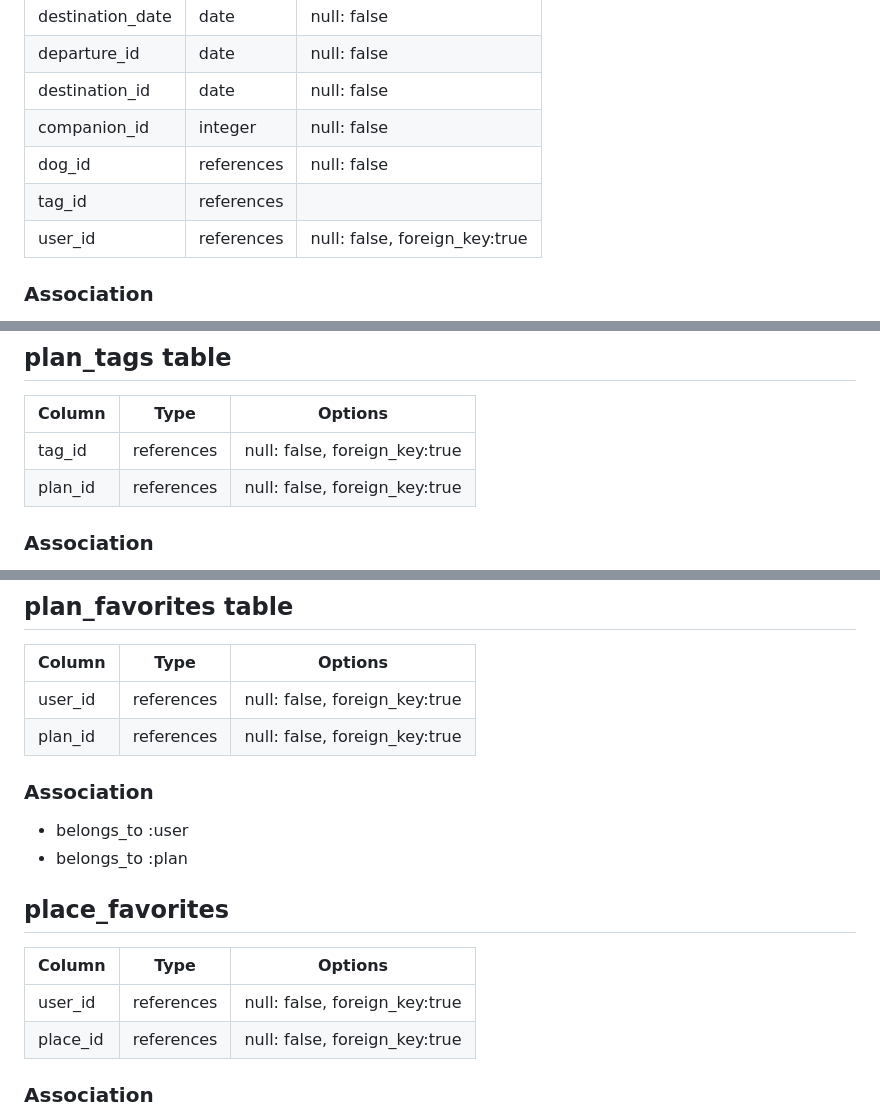
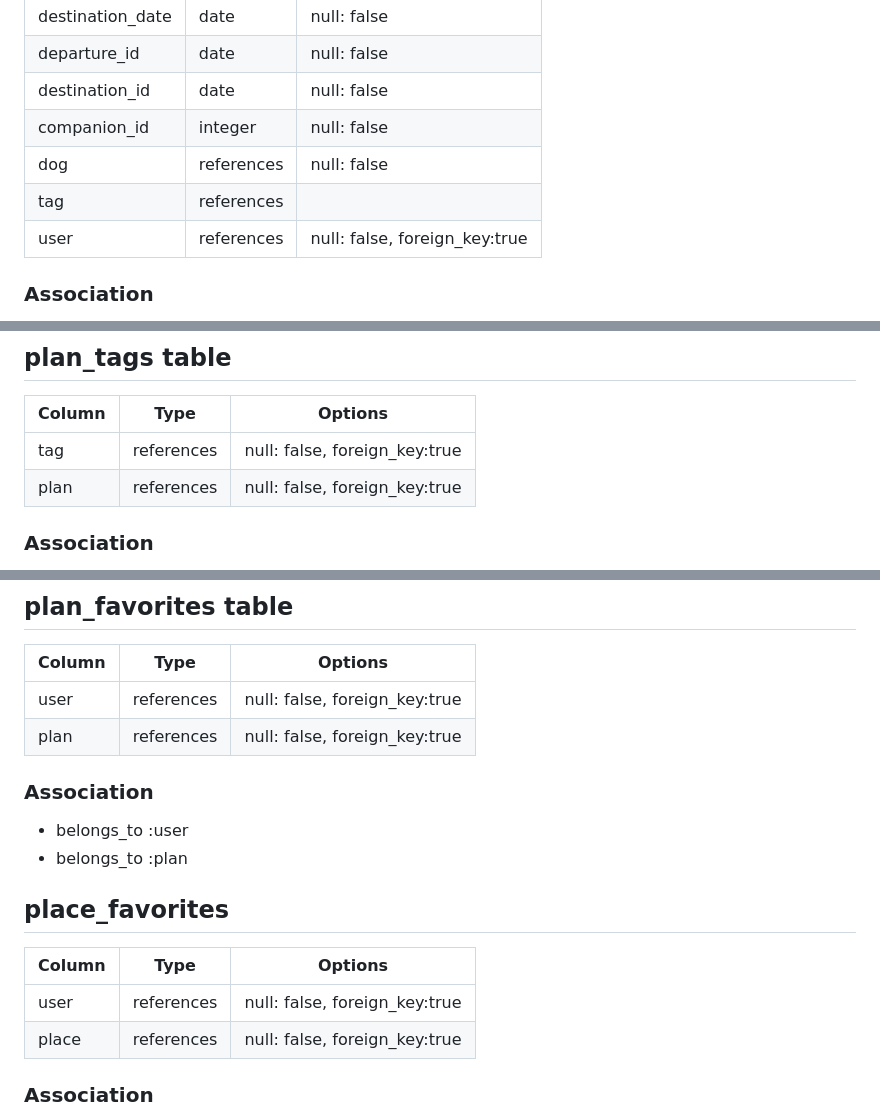
Before and after one commit to s-yamauchi07/PawfectTrip, a Markdown page: README.md, 3 parts joined by grey strips. Rendered like a GitHub page.

Commit message:
READ MEの修正

```diff
--- a/README.md
+++ b/README.md
@@ -61,9 +61,9 @@ Things you may want to cover:
 |departure_id          |date        |null: false                   |
 |destination_id        |date        |null: false                   |
 |companion_id          |integer     |null: false                   |
-|dog_id                |references  |null: false                   |
-|tag_id                |references  |                              |
-|user_id               |references  |null: false, foreign_key:true |
+|dog                   |references  |null: false                   |
+|tag                   |references  |                              |
+|user                  |references  |null: false, foreign_key:true |
 
 ### Association
 - belongs_to :user
@@ -86,8 +86,8 @@ Things you may want to cover:
 ## plan_tags table
 |Column                |Type    |Options                           |
 |----------------------|------------|------------------------------|
-|tag_id                |references  |null: false, foreign_key:true |
-|plan_id               |references  |null: false, foreign_key:true |
+|tag                   |references  |null: false, foreign_key:true |
+|plan                  |references  |null: false, foreign_key:true |
 
 ### Association
 - belongs_to :tag
@@ -115,8 +115,8 @@ Things you may want to cover:
 ## plan_favorites table
 |Column                |Type    |Options                           |
 |----------------------|------------|------------------------------|
-|user_id               |references  |null: false, foreign_key:true |
-|plan_id               |references  |null: false, foreign_key:true |
+|user                  |references  |null: false, foreign_key:true |
+|plan                  |references  |null: false, foreign_key:true |
 
 ### Association
 - belongs_to :user
@@ -126,8 +126,8 @@ Things you may want to cover:
 ## place_favorites
 |Column                |Type    |Options                           |
 |----------------------|------------|------------------------------|
-|user_id               |references  |null: false, foreign_key:true |
-|place_id              |references  |null: false, foreign_key:true |
+|user                  |references  |null: false, foreign_key:true |
+|place                 |references  |null: false, foreign_key:true |
 
 ### Association
 - belongs_to :user
```
